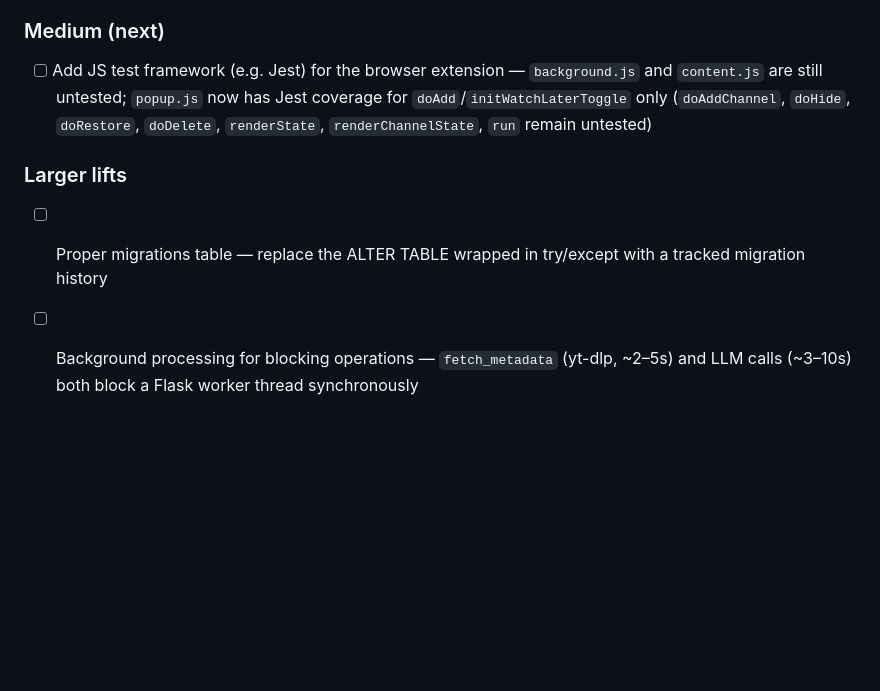
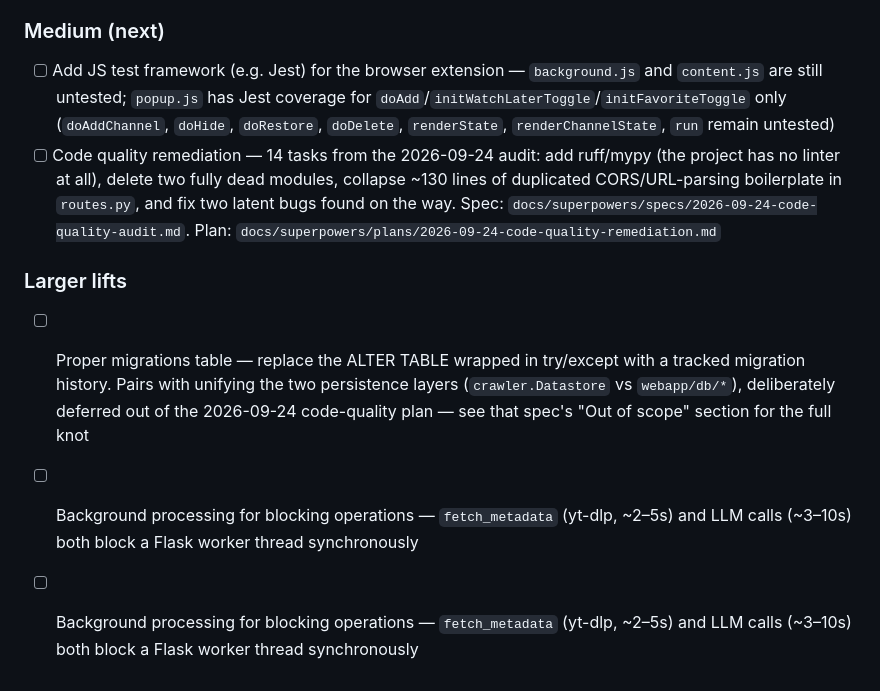
Before and after one commit to bomara512/airchivist, a Markdown page: TODO.md, the part around the change. GitHub-like rendering; blank space fills up the shorter version.

```diff
--- a/TODO.md
+++ b/TODO.md
@@ -71,9 +71,11 @@ Items identified in the 2026-06-07 architectural review. Completed items are str
 
 ### Medium (next)
 
-- [ ] Add JS test framework (e.g. Jest) for the browser extension — `background.js` and `content.js` are still untested; `popup.js` now has Jest coverage for `doAdd`/`initWatchLaterToggle` only (`doAddChannel`, `doHide`, `doRestore`, `doDelete`, `renderState`, `renderChannelState`, `run` remain untested)
+- [ ] Add JS test framework (e.g. Jest) for the browser extension — `background.js` and `content.js` are still untested; `popup.js` has Jest coverage for `doAdd`/`initWatchLaterToggle`/`initFavoriteToggle` only (`doAddChannel`, `doHide`, `doRestore`, `doDelete`, `renderState`, `renderChannelState`, `run` remain untested)
+- [ ] Code quality remediation — 14 tasks from the 2026-09-24 audit: add ruff/mypy (the project has no linter at all), delete two fully dead modules, collapse ~130 lines of duplicated CORS/URL-parsing boilerplate in `routes.py`, and fix two latent bugs found on the way. Spec: `docs/superpowers/specs/2026-09-24-code-quality-audit.md`. Plan: `docs/superpowers/plans/2026-09-24-code-quality-remediation.md`
 
 ### Larger lifts
 
-- [ ] Proper migrations table — replace the ALTER TABLE wrapped in try/except with a tracked migration history
+- [ ] Proper migrations table — replace the ALTER TABLE wrapped in try/except with a tracked migration history. Pairs with unifying the two persistence layers (`crawler.Datastore` vs `webapp/db/*`), deliberately deferred out of the 2026-09-24 code-quality plan — see that spec's "Out of scope" section for the full knot
 - [ ] Background processing for blocking operations — `fetch_metadata` (yt-dlp, ~2–5s) and LLM calls (~3–10s) both block a Flask worker thread synchronously
+- [ ] Background processing for blocking operations — `fetch_metadata` (yt-dlp, ~2–5s) and LLM calls (~3–10s) both block a Flask worker thread synchronously
```
Also changed, not shown: 2 other files.
